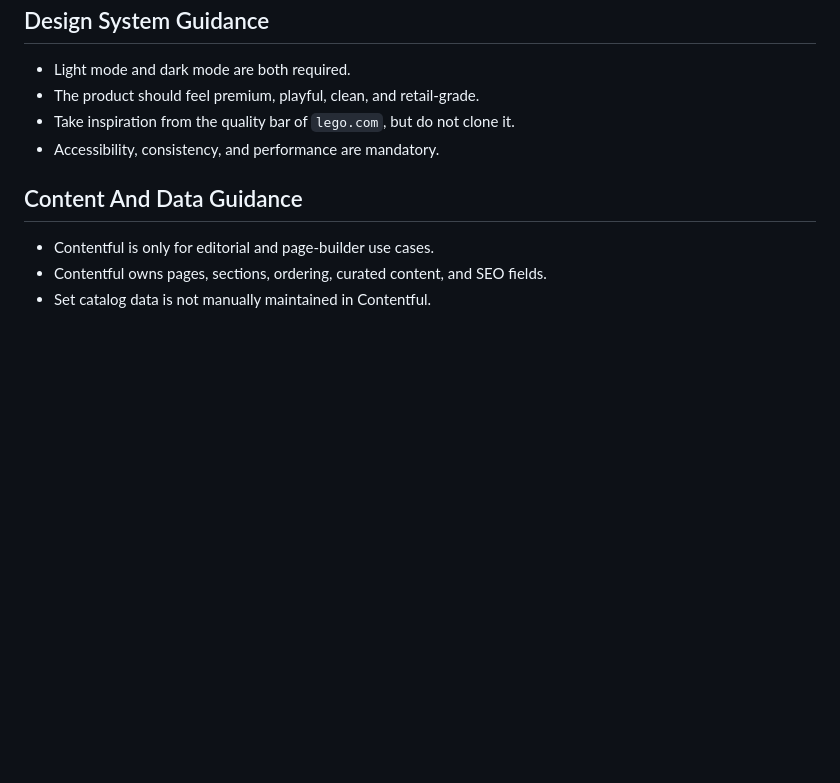
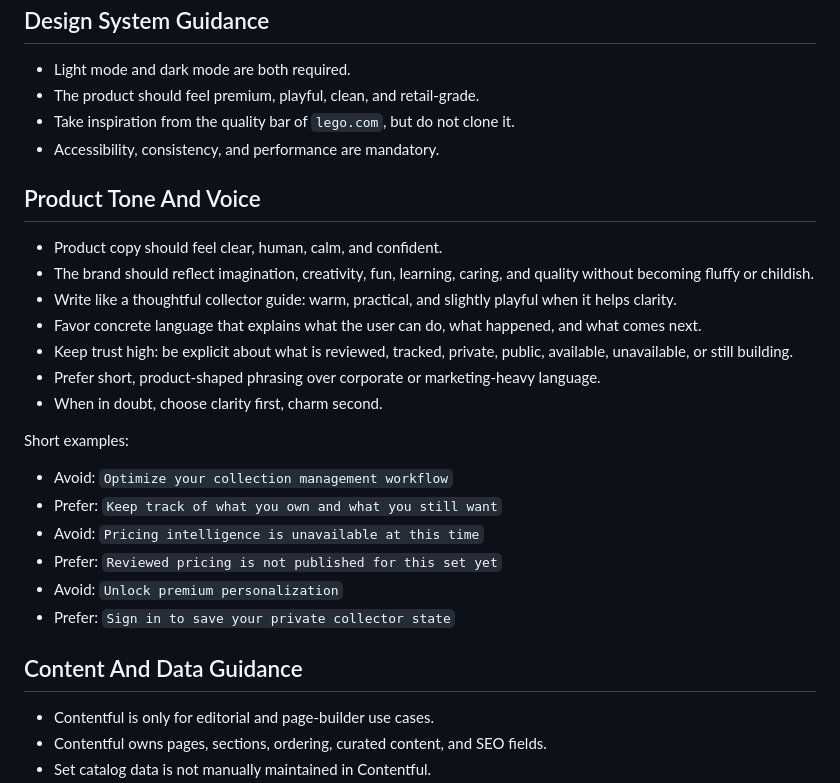
Before and after one commit to kvmerrie/lego-platform, a Markdown page: AGENTS.md, the part around the change. GitHub-like rendering; blank space fills up the shorter version.

Commit message:
docs: add product tone and voice guidance

```diff
--- a/AGENTS.md
+++ b/AGENTS.md
@@ -49,6 +49,25 @@ This file is the durable source of truth for Codex tasks and day-to-day engineer
 - Take inspiration from the quality bar of `lego.com`, but do not clone it.
 - Accessibility, consistency, and performance are mandatory.
 
+## Product Tone And Voice
+
+- Product copy should feel clear, human, calm, and confident.
+- The brand should reflect imagination, creativity, fun, learning, caring, and quality without becoming fluffy or childish.
+- Write like a thoughtful collector guide: warm, practical, and slightly playful when it helps clarity.
+- Favor concrete language that explains what the user can do, what happened, and what comes next.
+- Keep trust high: be explicit about what is reviewed, tracked, private, public, available, unavailable, or still building.
+- Prefer short, product-shaped phrasing over corporate or marketing-heavy language.
+- When in doubt, choose clarity first, charm second.
+
+Short examples:
+
+- Avoid: `Optimize your collection management workflow`
+- Prefer: `Keep track of what you own and what you still want`
+- Avoid: `Pricing intelligence is unavailable at this time`
+- Prefer: `Reviewed pricing is not published for this set yet`
+- Avoid: `Unlock premium personalization`
+- Prefer: `Sign in to save your private collector state`
+
 ## Content And Data Guidance
 
 - Contentful is only for editorial and page-builder use cases.
```
